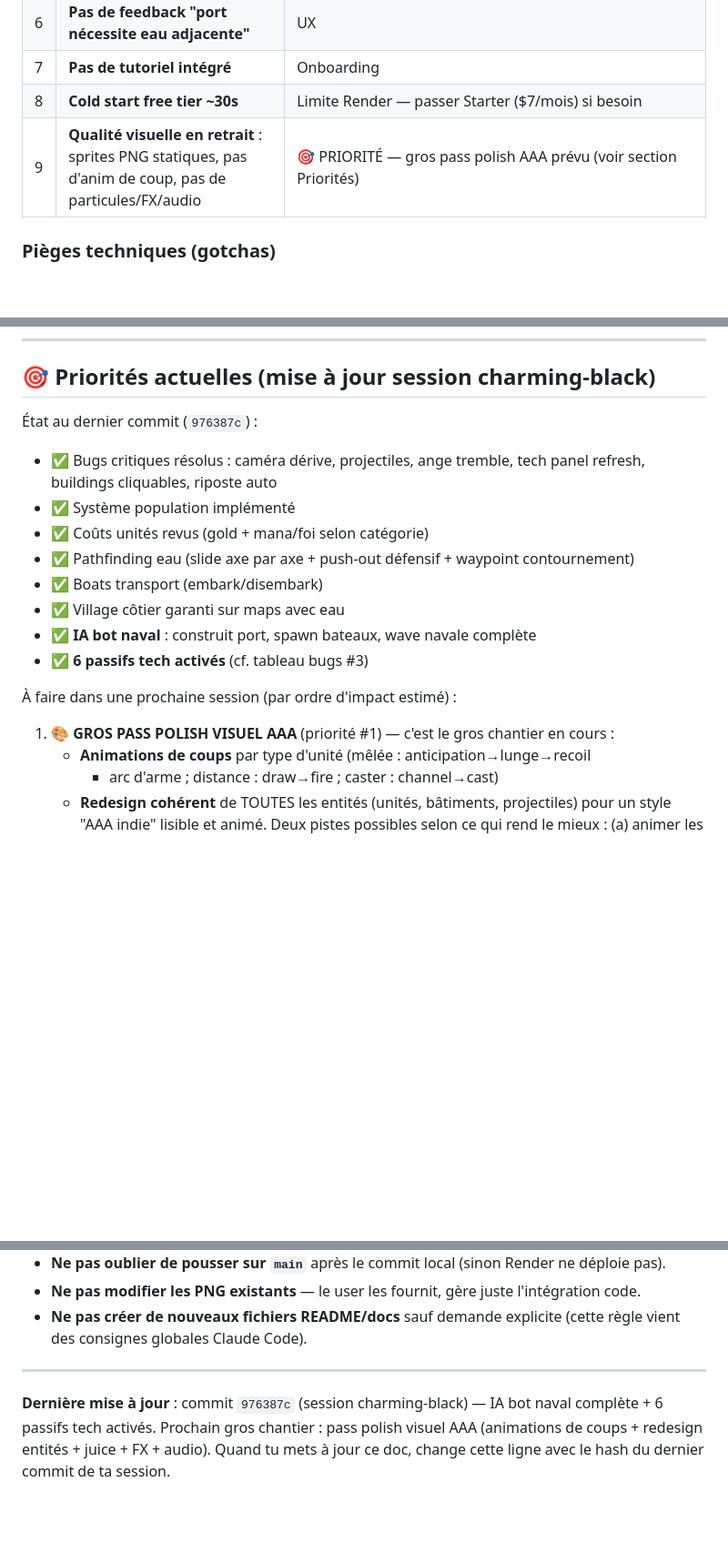
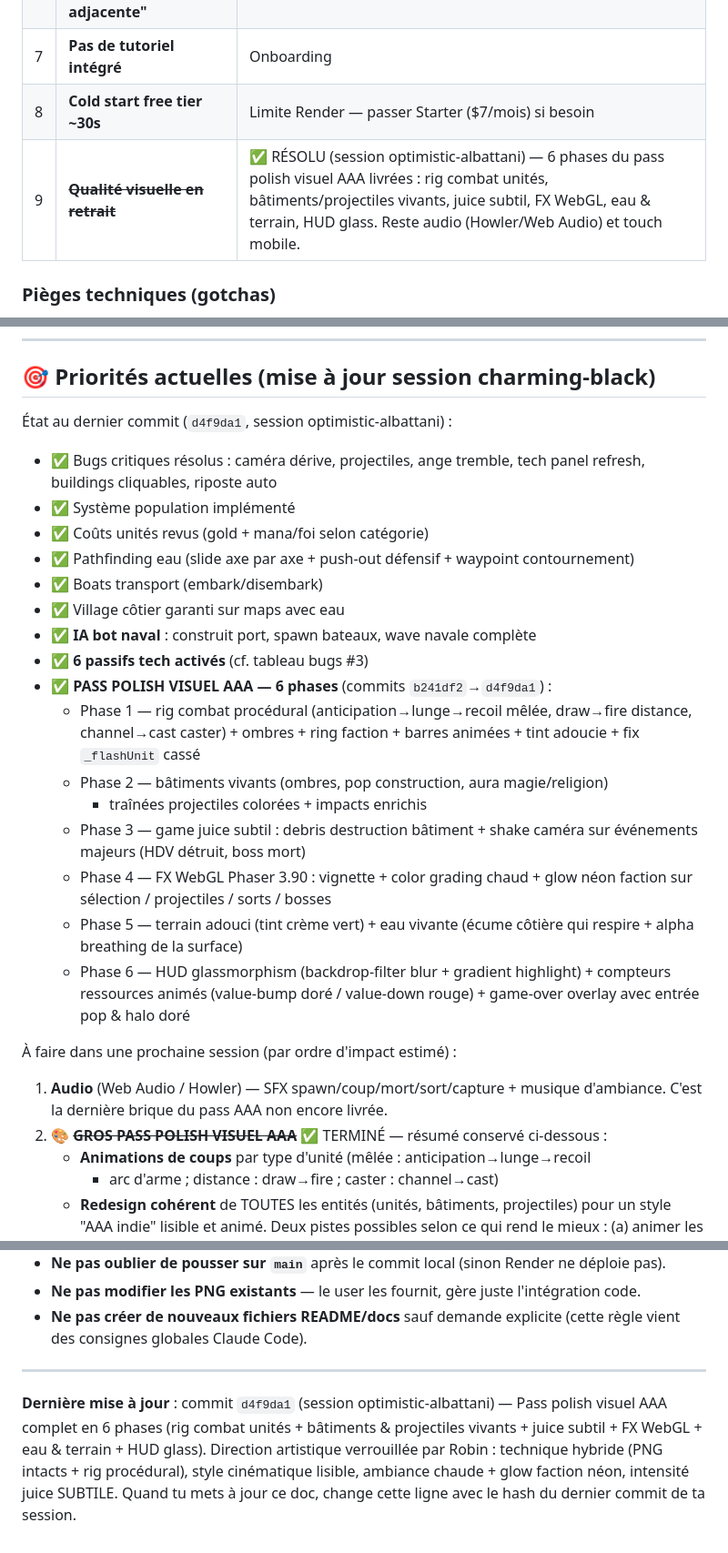
Before and after one commit to Youmix8/mon-jeu-io, a Markdown page: CLAUDE.md, 3 parts joined by grey strips. Shown at 91% size. GitHub-like rendering; blank space fills up the shorter version.

Commit message:
docs(CLAUDE.md): MAJ état après le pass polish visuel AAA complet
- Bug #9 "Qualité visuelle en retrait" marqué résolu.
- Priorités réordonnées : pass polish AAA résolu (6 phases), il reste l'audio
  et le touch mobile comme prochains gros chantiers.
- Récap des 6 phases avec leurs commits et leurs livrables.
- Hash de dernière mise à jour pointé sur d4f9da1.

Co-Authored-By: Claude Opus 4.7 <noreply@anthropic.com>

```diff
--- a/CLAUDE.md
+++ b/CLAUDE.md
@@ -238,7 +238,7 @@ Format multi-lignes via heredoc, avec :
 | 6 | **Pas de feedback "port nécessite eau adjacente"** | UX |
 | 7 | **Pas de tutoriel intégré** | Onboarding |
 | 8 | **Cold start free tier ~30s** | Limite Render — passer Starter ($7/mois) si besoin |
-| 9 | **Qualité visuelle en retrait** : sprites PNG statiques, pas d'anim de coup, pas de particules/FX/audio | 🎯 PRIORITÉ — gros pass polish AAA prévu (voir section Priorités) |
+| 9 | ~~**Qualité visuelle en retrait**~~ | ✅ RÉSOLU (session optimistic-albattani) — 6 phases du pass polish visuel AAA livrées : rig combat unités, bâtiments/projectiles vivants, juice subtil, FX WebGL, eau & terrain, HUD glass. Reste audio (Howler/Web Audio) et touch mobile. |
 
 ### Pièges techniques (gotchas)
 - `MAP_WIDTH/HEIGHT/GRID_W/GRID_H` sont `let`, recalculés dans `applyMapConfig()`. Si tu utilises ces vars dans une closure stockée, attention au moment de capture.
@@ -277,7 +277,7 @@ créatifs.
 
 ## 🎯 Priorités actuelles (mise à jour session charming-black)
 
-État au dernier commit (`976387c`) :
+État au dernier commit (`d4f9da1`, session optimistic-albattani) :
 - ✅ Bugs critiques résolus : caméra dérive, projectiles, ange tremble, tech panel
   refresh, buildings cliquables, riposte auto
 - ✅ Système population implémenté
@@ -287,9 +287,26 @@ créatifs.
 - ✅ Village côtier garanti sur maps avec eau
 - ✅ **IA bot naval** : construit port, spawn bateaux, wave navale complète
 - ✅ **6 passifs tech activés** (cf. tableau bugs #3)
+- ✅ **PASS POLISH VISUEL AAA — 6 phases** (commits `b241df2`→`d4f9da1`) :
+  - Phase 1 — rig combat procédural (anticipation→lunge→recoil mêlée,
+    draw→fire distance, channel→cast caster) + ombres + ring faction +
+    barres animées + tint adoucie + fix `_flashUnit` cassé
+  - Phase 2 — bâtiments vivants (ombres, pop construction, aura magie/religion)
+    + traînées projectiles colorées + impacts enrichis
+  - Phase 3 — game juice subtil : debris destruction bâtiment + shake caméra
+    sur événements majeurs (HDV détruit, boss mort)
+  - Phase 4 — FX WebGL Phaser 3.90 : vignette + color grading chaud +
+    glow néon faction sur sélection / projectiles / sorts / bosses
+  - Phase 5 — terrain adouci (tint crème vert) + eau vivante (écume côtière
+    qui respire + alpha breathing de la surface)
+  - Phase 6 — HUD glassmorphism (backdrop-filter blur + gradient highlight) +
+    compteurs ressources animés (value-bump doré / value-down rouge) +
+    game-over overlay avec entrée pop & halo doré
 
 À faire dans une prochaine session (par ordre d'impact estimé) :
-1. **🎨 GROS PASS POLISH VISUEL AAA** (priorité #1) — c'est le gros chantier en cours :
+1. **Audio** (Web Audio / Howler) — SFX spawn/coup/mort/sort/capture + musique d'ambiance.
+   C'est la dernière brique du pass AAA non encore livrée.
+2. **🎨 ~~GROS PASS POLISH VISUEL AAA~~** ✅ TERMINÉ — résumé conservé ci-dessous :
    - **Animations de coups** par type d'unité (mêlée : anticipation→lunge→recoil
      + arc d'arme ; distance : draw→fire ; caster : channel→cast)
    - **Redesign cohérent** de TOUTES les entités (unités, bâtiments, projectiles)
@@ -347,8 +364,11 @@ créatifs.
 
 ---
 
-**Dernière mise à jour** : commit `976387c` (session charming-black) — IA bot
-naval complète + 6 passifs tech activés. Prochain gros chantier : pass polish
-visuel AAA (animations de coups + redesign entités + juice + FX + audio).
+**Dernière mise à jour** : commit `d4f9da1` (session optimistic-albattani) —
+Pass polish visuel AAA complet en 6 phases (rig combat unités + bâtiments &
+projectiles vivants + juice subtil + FX WebGL + eau & terrain + HUD glass).
+Direction artistique verrouillée par Robin : technique hybride (PNG intacts +
+rig procédural), style cinématique lisible, ambiance chaude + glow faction
+néon, intensité juice SUBTILE.
 Quand tu mets à jour ce doc, change cette ligne avec le hash du dernier commit
 de ta session.
```
